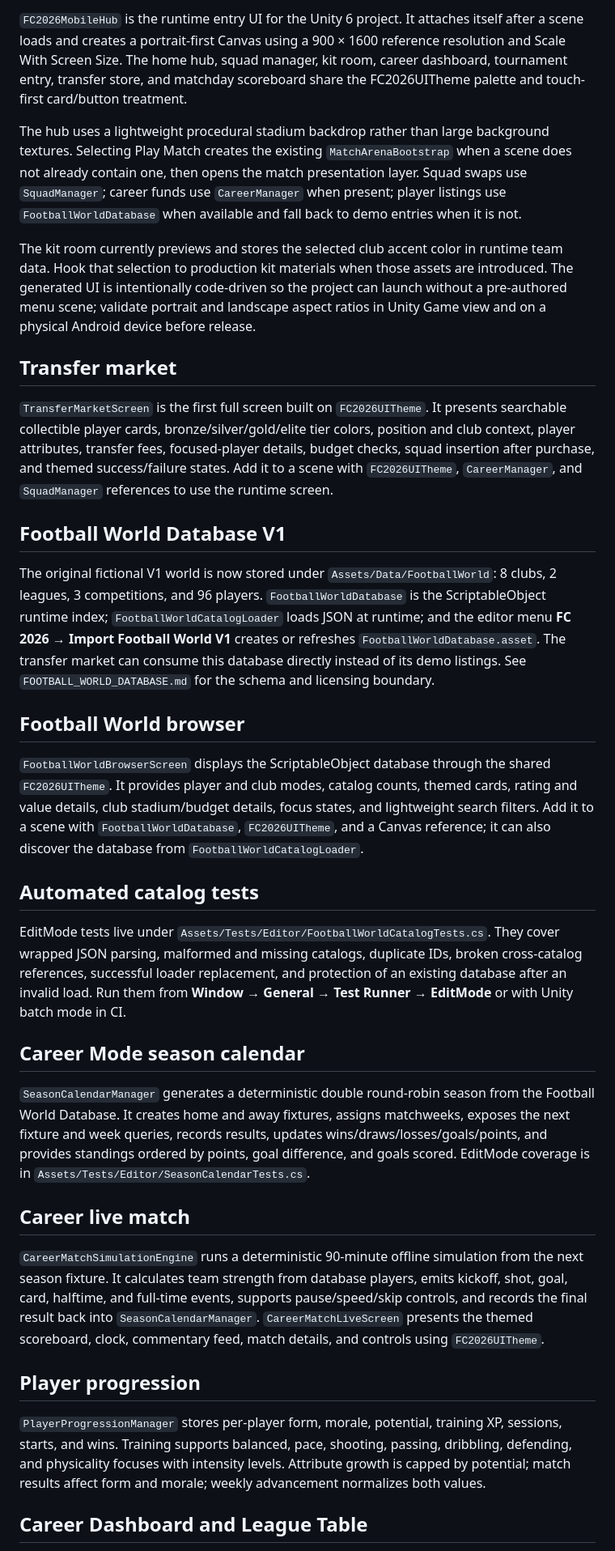
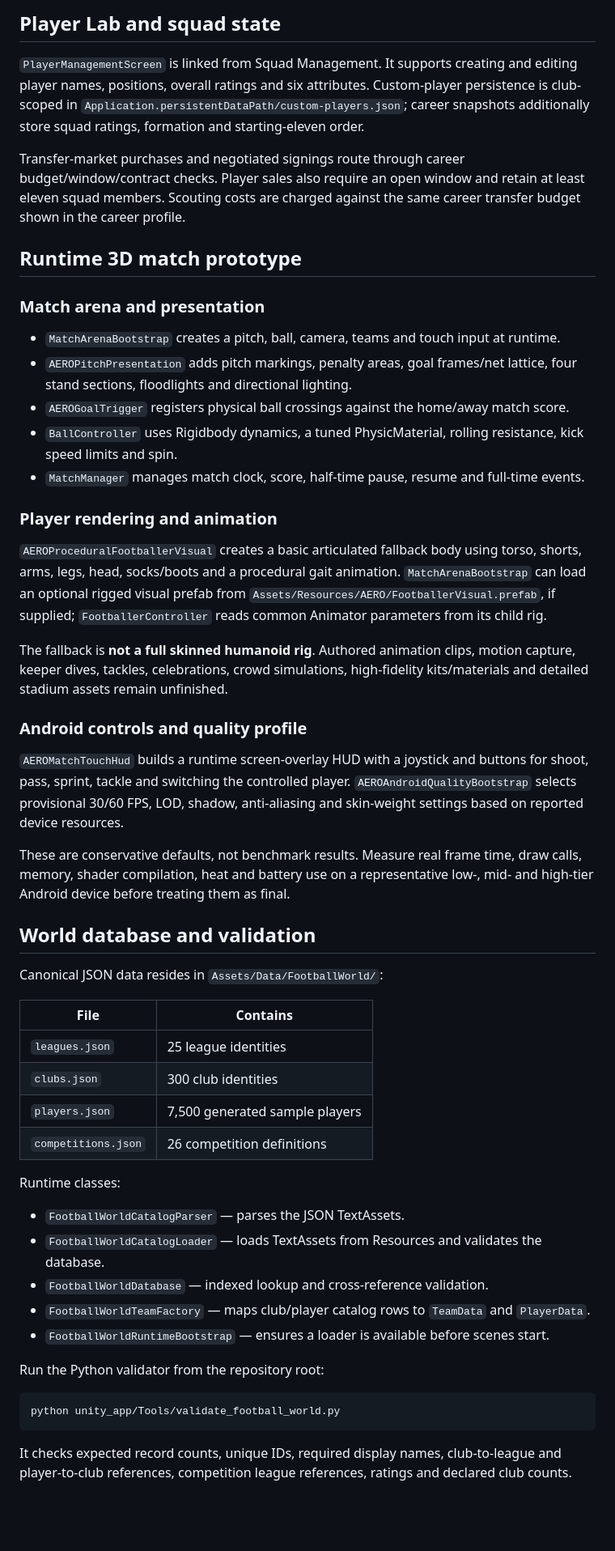
Before and after one commit to Wilberforcedev/FC2026-MOD-Apk, a Markdown page: unity_app/README.md, the part around one of its changes. Shown at 81% size. Drawn GitHub-style; blank space fills up the shorter version.

Commit message:
Rewrite Unity README with career architecture, setup, limitations and screen samples

````diff
--- a/unity_app/README.md
+++ b/unity_app/README.md
@@ -51,38 +59,55 @@ All screens follow one FC 2026 presentation system inspired by the supplied kit-
 
-`FC2026MobileHub` is the runtime entry UI for the Unity 6 project. It attaches itself after a scene loads and creates a portrait-first Canvas using a 900 × 1600 reference resolution and Scale With Screen Size. The home hub, squad manager, kit room, career dashboard, tournament entry, transfer store, and matchday scoreboard share the FC2026UITheme palette and touch-first card/button treatment.
+## Player Lab and squad state
 
-The hub uses a lightweight procedural stadium backdrop rather than large background textures. Selecting Play Match creates the existing `MatchArenaBootstrap` when a scene does not already contain one, then opens the match presentation layer. Squad swaps use `SquadManager`; career funds use `CareerManager` when present; player listings use `FootballWorldDatabase` when available and fall back to demo entries when it is not.
+`PlayerManagementScreen` is linked from Squad Management. It supports creating and editing player names, positions, overall ratings and six attributes. Custom-player persistence is club-scoped in `Application.persistentDataPath/custom-players.json`; career snapshots additionally store squad ratings, formation and starting-eleven order.
 
-The kit room currently previews and stores the selected club accent color in runtime team data. Hook that selection to production kit materials when those assets are introduced. The generated UI is intentionally code-driven so the project can launch without a pre-authored menu scene; validate portrait and landscape aspect ratios in Unity Game view and on a physical Android device before release.
+Transfer-market purchases and negotiated signings route through career budget/window/contract checks. Player sales also require an open window and retain at least eleven squad members. Scouting costs are charged against the same career transfer budget shown in the career profile.
 
-## Transfer market
+## Runtime 3D match prototype
 
-`TransferMarketScreen` is the first full screen built on `FC2026UITheme`. It presents searchable collectible player cards, bronze/silver/gold/elite tier colors, position and club context, player attributes, transfer fees, focused-player details, budget checks, squad insertion after purchase, and themed success/failure states. Add it to a scene with `FC2026UITheme`, `CareerManager`, and `SquadManager` references to use the runtime screen.
+### Match arena and presentation
 
-## Football World Database V1
+- `MatchArenaBootstrap` creates a pitch, ball, camera, teams and touch input at runtime.
+- `AEROPitchPresentation` adds pitch markings, penalty areas, goal frames/net lattice, four stand sections, floodlights and directional lighting.
+- `AEROGoalTrigger` registers physical ball crossings against the home/away match score.
+- `BallController` uses Rigidbody dynamics, a tuned PhysicMaterial, rolling resistance, kick speed limits and spin.
+- `MatchManager` manages match clock, score, half-time pause, resume and full-time events.
 
-The original fictional V1 world is now stored under `Assets/Data/FootballWorld`: 8 clubs, 2 leagues, 3 competitions, and 96 players. `FootballWorldDatabase` is the ScriptableObject runtime index; `FootballWorldCatalogLoader` loads JSON at runtime; and the editor menu **FC 2026 → Import Football World V1** creates or refreshes `FootballWorldDatabase.asset`. The transfer market can consume this database directly instead of its demo listings. See `FOOTBALL_WORLD_DATABASE.md` for the schema and licensing boundary.
+### Player rendering and animation
 
+`AEROProceduralFootballerVisual` creates a basic articulated fallback body using torso, shorts, arms, legs, head, socks/boots and a procedural gait animation. `MatchArenaBootstrap` can load an optional rigged visual prefab from `Assets/Resources/AERO/FootballerVisual.prefab`, if supplied; `FootballerController` reads common Animator parameters from its child rig.
 
-## Football World browser
+The fallback is **not a full skinned humanoid rig**. Authored animation clips, motion capture, keeper dives, tackles, celebrations, crowd simulations, high-fidelity kits/materials and detailed stadium assets remain unfinished.
 
-`FootballWorldBrowserScreen` displays the ScriptableObject database through the shared `FC2026UITheme`. It provides player and club modes, catalog counts, themed cards, rating and value details, club stadium/budget details, focus states, and lightweight search filters. Add it to a scene with `FootballWorldDatabase`, `FC2026UITheme`, and a Canvas reference; it can also discover the database from `FootballWorldCatalogLoader`.
+### Android controls and quality profile
 
-## Automated catalog tests
+`AEROMatchTouchHud` builds a runtime screen-overlay HUD with a joystick and buttons for shoot, pass, sprint, tackle and switching the controlled player. `AEROAndroidQualityBootstrap` selects provisional 30/60 FPS, LOD, shadow, anti-aliasing and skin-weight settings based on reported device resources.
 
-EditMode tests live under `Assets/Tests/Editor/FootballWorldCatalogTests.cs`. They cover wrapped JSON parsing, malformed and missing catalogs, duplicate IDs, broken cross-catalog references, successful loader replacement, and protection of an existing database after an invalid load. Run them from **Window → General → Test Runner → EditMode** or with Unity batch mode in CI.
+These are conservative defaults, not benchmark results. Measure real frame time, draw calls, memory, shader compilation, heat and battery use on a representative low-, mid- and high-tier Android device before treating them as final.
 
-## Career Mode season calendar
+## World database and validation
 
-`SeasonCalendarManager` generates a deterministic double round-robin season from the Football World Database. It creates home and away fixtures, assigns matchweeks, exposes the next fixture and week queries, records results, updates wins/draws/losses/goals/points, and provides standings ordered by points, goal difference, and goals scored. EditMode coverage is in `Assets/Tests/Editor/SeasonCalendarTests.cs`.
+Canonical JSON data resides in `Assets/Data/FootballWorld/`:
 
-## Career live match
+| File | Contains |
+| --- | --- |
+| `leagues.json` | 25 league identities |
+| `clubs.json` | 300 club identities |
+| `players.json` | 7,500 generated sample players |
+| `competitions.json` | 26 competition definitions |
 
-`CareerMatchSimulationEngine` runs a deterministic 90-minute offline simulation from the next season fixture. It calculates team strength from database players, emits kickoff, shot, goal, card, halftime, and full-time events, supports pause/speed/skip controls, and records the final result back into `SeasonCalendarManager`. `CareerMatchLiveScreen` presents the themed scoreboard, clock, commentary feed, match details, and controls using `FC2026UITheme`.
+Runtime classes:
+- `FootballWorldCatalogParser` — parses the JSON TextAssets.
+- `FootballWorldCatalogLoader` — loads TextAssets from Resources and validates the database.
+- `FootballWorldDatabase` — indexed lookup and cross-reference validation.
+- `FootballWorldTeamFactory` — maps club/player catalog rows to `TeamData` and `PlayerData`.
+- `FootballWorldRuntimeBootstrap` — ensures a loader is available before scenes start.
 
-## Player progression
+Run the Python validator from the repository root:
 
-`PlayerProgressionManager` stores per-player form, morale, potential, training XP, sessions, starts, and wins. Training supports balanced, pace, shooting, passing, dribbling, defending, and physicality focuses with intensity levels. Attribute growth is capped by potential; match results affect form and morale; weekly advancement normalizes both values.
+```bash
+python unity_app/Tools/validate_football_world.py
+```
 
-## Career Dashboard and League Table
+It checks expected record counts, unique IDs, required display names, club-to-league and player-to-club references, competition league references, ratings and declared club counts.
 
````
Also changed, not shown: other parts of unity_app/README.md (+71 -53 lines).
